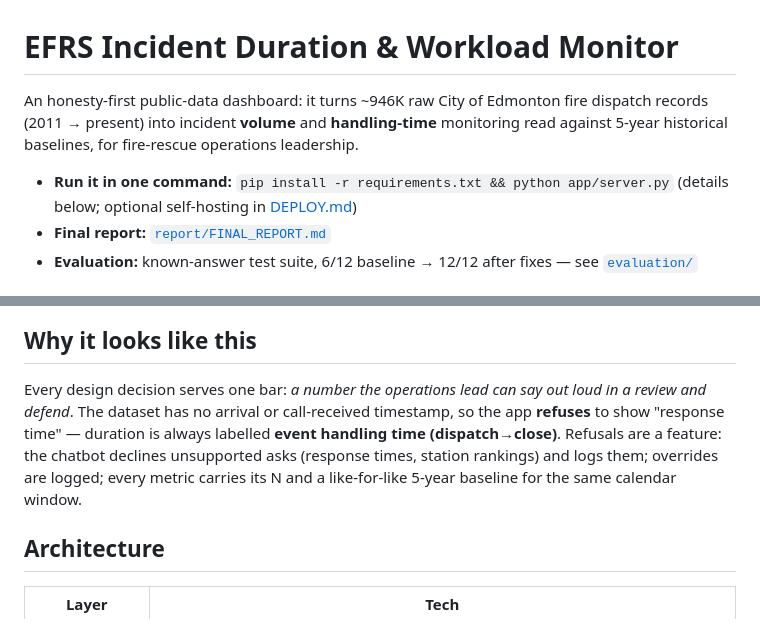
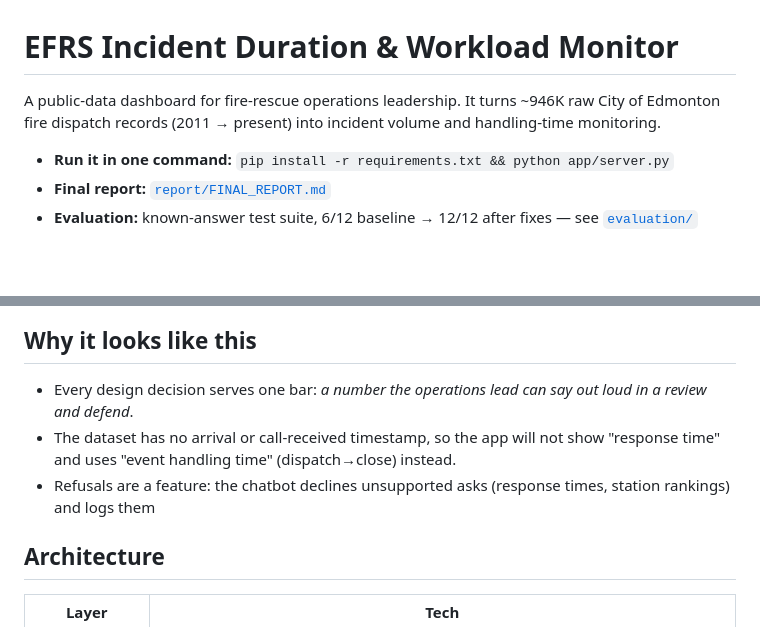
Before and after one commit to spiwar/efrs-workload-monitor, a Markdown page: README.md, 2 parts joined by grey strips. Drawn GitHub-style; blank space fills up the shorter version.

Commit message:
Update README for clarity and conciseness
Revised introduction and clarified design decisions in the README.

```diff
--- a/README.md
+++ b/README.md
@@ -1,10 +1,8 @@
 # EFRS Incident Duration & Workload Monitor
 
-An honesty-first public-data dashboard: it turns ~946K raw City of Edmonton fire
-dispatch records (2011 → present) into incident **volume** and **handling-time** monitoring
-read against 5-year historical baselines, for fire-rescue operations leadership.
+A public-data dashboard for fire-rescue operations leadership. It turns ~946K raw City of Edmonton fire dispatch records (2011 → present) into incident volume and handling-time monitoring.
 
-- **Run it in one command:** `pip install -r requirements.txt && python app/server.py` (details below; optional self-hosting in [DEPLOY.md](DEPLOY.md))
+- **Run it in one command:** `pip install -r requirements.txt && python app/server.py`
 - **Final report:** [`report/FINAL_REPORT.md`](report/FINAL_REPORT.md)
 - **Evaluation:** known-answer test suite, 6/12 baseline → 12/12 after fixes — see [`evaluation/`](evaluation/)
 
@@ -16,12 +14,11 @@ read against 5-year historical baselines, for fire-rescue operations leadership.
 
 ## Why it looks like this
 
-Every design decision serves one bar: *a number the operations lead can say out loud in a
-review and defend*. The dataset has no arrival or call-received timestamp, so the app
-**refuses** to show "response time" — duration is always labelled **event handling time
-(dispatch→close)**. Refusals are a feature: the chatbot declines unsupported asks (response
-times, station rankings) and logs them; overrides are logged; every metric carries its N and
-a like-for-like 5-year baseline for the same calendar window.
+- Every design decision serves one bar: *a number the operations lead can say out loud in a
+review and defend*.
+- The dataset has no arrival or call-received timestamp, so the app will not show "response time" and uses "event handling time" (dispatch→close) instead.
+- Refusals are a feature: the chatbot declines unsupported asks (response
+times, station rankings) and logs them
 
 ## Architecture
 
```
